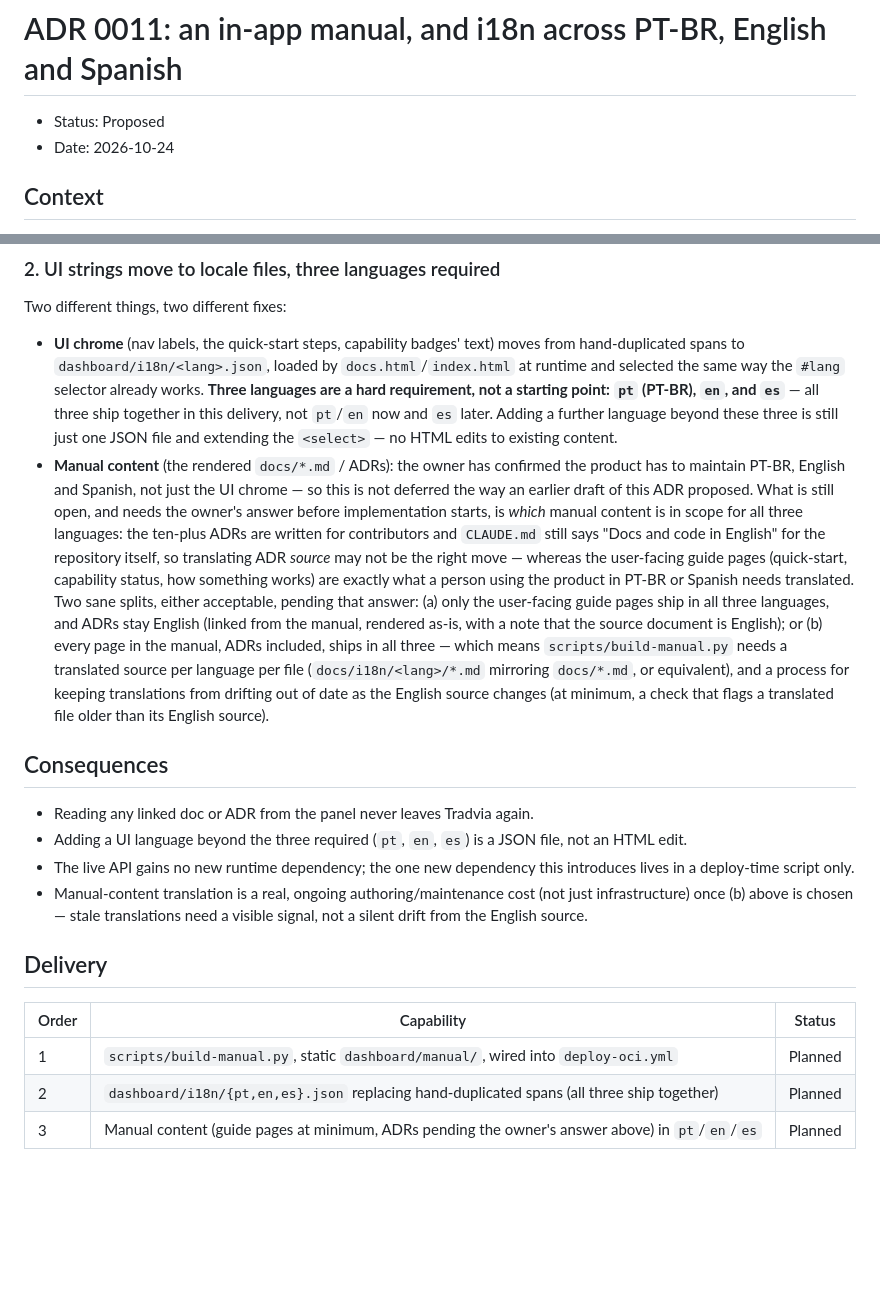
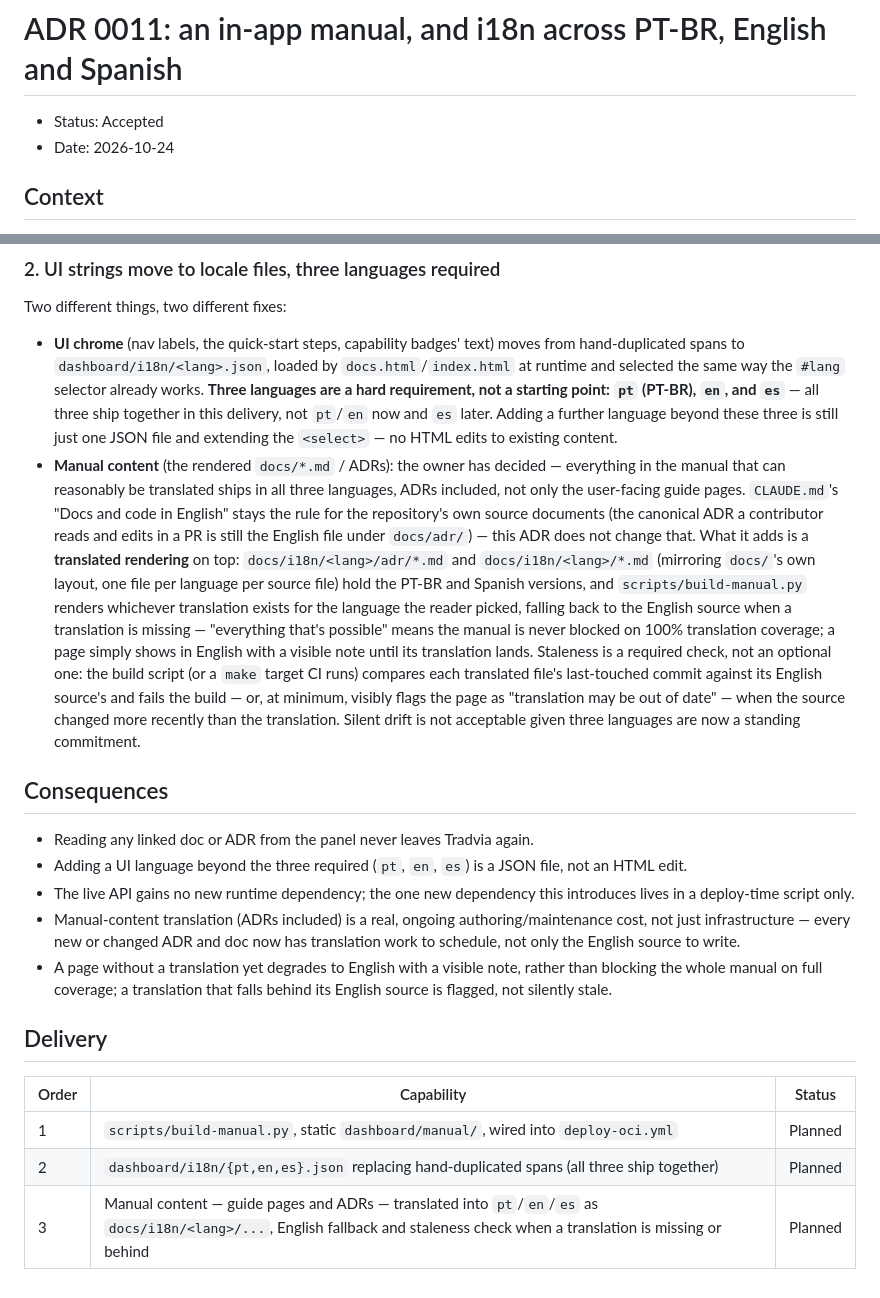
Before and after one commit to Tradvia/tradvia, a Markdown page: docs/adr/0011-in-app-manual-and-scalable-i18n.md, 2 parts joined by grey strips. GitHub-like rendering; blank space fills up the shorter version.

```diff
--- a/docs/adr/0011-in-app-manual-and-scalable-i18n.md
+++ b/docs/adr/0011-in-app-manual-and-scalable-i18n.md
@@ -1,6 +1,6 @@
 # ADR 0011: an in-app manual, and i18n across PT-BR, English and Spanish
 
-- Status: Proposed
+- Status: Accepted
 - Date: 2026-10-24
 
 ## Context
@@ -79,26 +79,27 @@ Two different things, two different fixes:
   Adding a further language beyond these three is still just one JSON file
   and extending the `<select>` — no HTML edits to existing content.
 - **Manual content** (the rendered `docs/*.md` / ADRs): the owner has
-  confirmed the product has to maintain PT-BR, English and Spanish, not
-  just the UI chrome — so this is not deferred the way an earlier draft of
-  this ADR proposed. What is still open, and needs the owner's answer
-  before implementation starts, is *which* manual content is in scope for
-  all three languages: the ten-plus ADRs are written for contributors and
-  `CLAUDE.md` still says "Docs and code in English" for the repository
-  itself, so translating ADR *source* may not be the right move — whereas
-  the user-facing guide pages (quick-start, capability status, how
-  something works) are exactly what a person using the product in PT-BR or
-  Spanish needs translated. Two sane splits, either acceptable, pending
-  that answer:
-  (a) only the user-facing guide pages ship in all three languages, and
-  ADRs stay English (linked from the manual, rendered as-is, with a note
-  that the source document is English); or
-  (b) every page in the manual, ADRs included, ships in all three —
-  which means `scripts/build-manual.py` needs a translated source per
-  language per file (`docs/i18n/<lang>/*.md` mirroring `docs/*.md`, or
-  equivalent), and a process for keeping translations from drifting out of
-  date as the English source changes (at minimum, a check that flags a
-  translated file older than its English source).
+  decided — everything in the manual that can reasonably be translated
+  ships in all three languages, ADRs included, not only the user-facing
+  guide pages.
+  `CLAUDE.md`'s "Docs and code in English" stays the rule for the
+  repository's own source documents (the canonical ADR a contributor reads
+  and edits in a PR is still the English file under `docs/adr/`) — this
+  ADR does not change that. What it adds is a **translated rendering** on
+  top: `docs/i18n/<lang>/adr/*.md` and `docs/i18n/<lang>/*.md` (mirroring
+  `docs/`'s own layout, one file per language per source file) hold the
+  PT-BR and Spanish versions, and `scripts/build-manual.py` renders
+  whichever translation exists for the language the reader picked, falling
+  back to the English source when a translation is missing — "everything
+  that's possible" means the manual is never blocked on 100% translation
+  coverage; a page simply shows in English with a visible note until its
+  translation lands.
+  Staleness is a required check, not an optional one: the build script (or
+  a `make` target CI runs) compares each translated file's last-touched
+  commit against its English source's and fails the build — or, at
+  minimum, visibly flags the page as "translation may be out of date" —
+  when the source changed more recently than the translation. Silent drift
+  is not acceptable given three languages are now a standing commitment.
 
 ## Consequences
 
@@ -107,9 +108,14 @@ Two different things, two different fixes:
   JSON file, not an HTML edit.
 - The live API gains no new runtime dependency; the one new dependency this
   introduces lives in a deploy-time script only.
-- Manual-content translation is a real, ongoing authoring/maintenance cost
-  (not just infrastructure) once (b) above is chosen — stale translations
-  need a visible signal, not a silent drift from the English source.
+- Manual-content translation (ADRs included) is a real, ongoing
+  authoring/maintenance cost, not just infrastructure — every new or
+  changed ADR and doc now has translation work to schedule, not only the
+  English source to write.
+- A page without a translation yet degrades to English with a visible
+  note, rather than blocking the whole manual on full coverage; a
+  translation that falls behind its English source is flagged, not
+  silently stale.
 
 ## Delivery
 
@@ -117,4 +123,4 @@ Two different things, two different fixes:
 |---|---|---|
 | 1 | `scripts/build-manual.py`, static `dashboard/manual/`, wired into `deploy-oci.yml` | Planned |
 | 2 | `dashboard/i18n/{pt,en,es}.json` replacing hand-duplicated spans (all three ship together) | Planned |
-| 3 | Manual content (guide pages at minimum, ADRs pending the owner's answer above) in `pt`/`en`/`es` | Planned |
+| 3 | Manual content — guide pages and ADRs — translated into `pt`/`en`/`es` as `docs/i18n/<lang>/...`, English fallback and staleness check when a translation is missing or behind | Planned |
```
